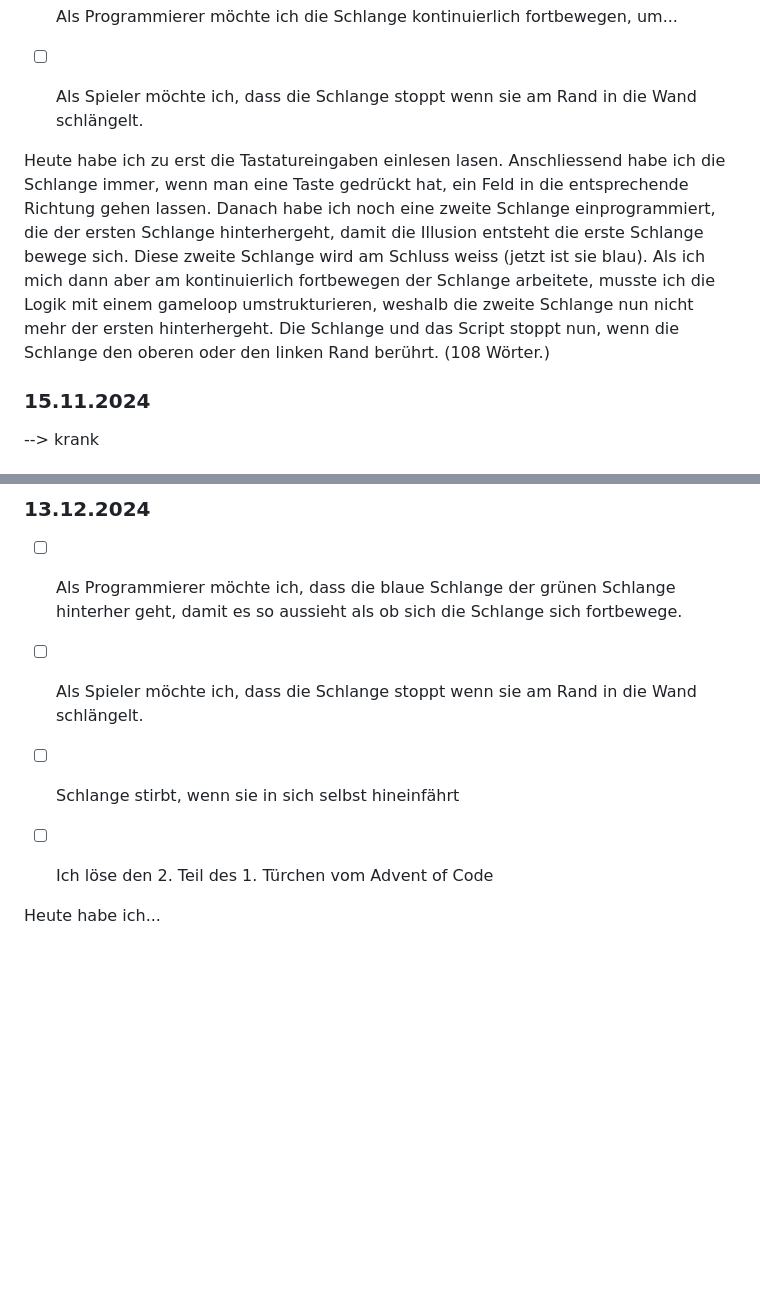
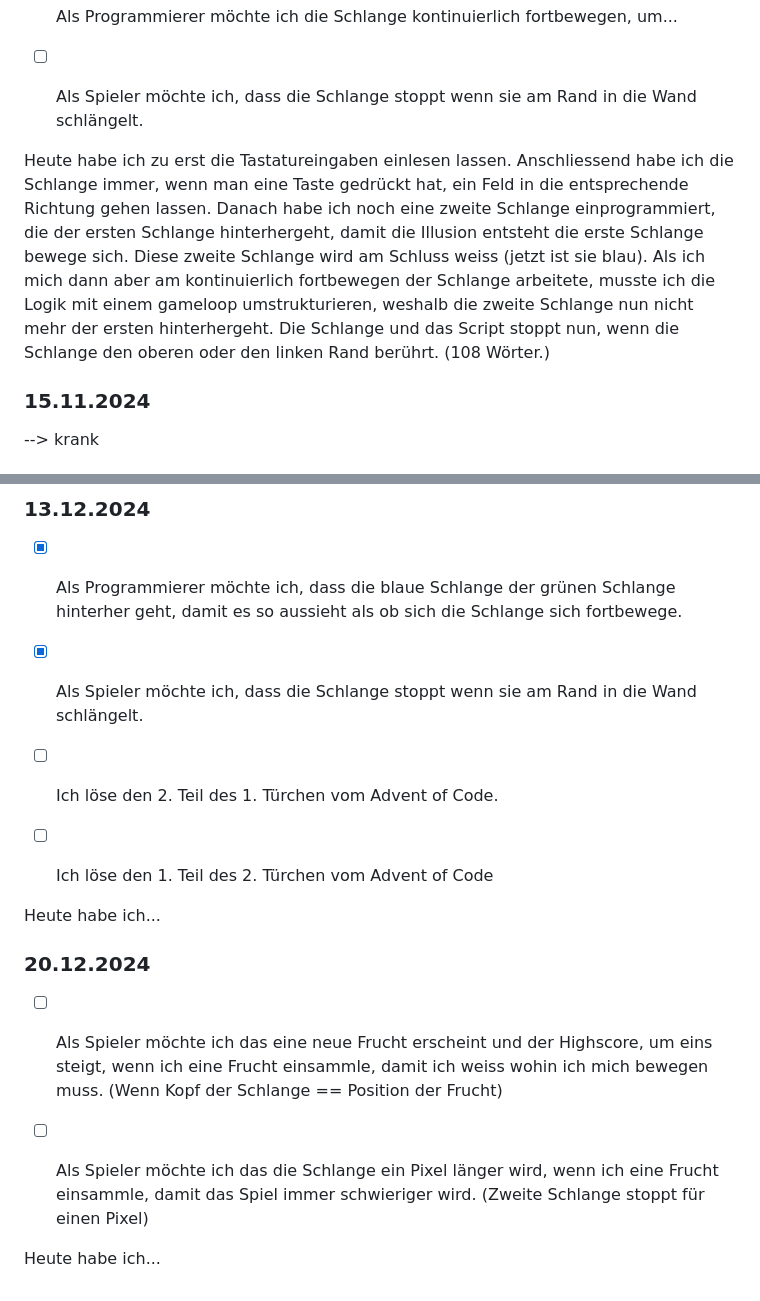
Before and after one commit to RobiBlocks/Lern-Periode-7, a Markdown page: README.md, 2 parts joined by grey strips. GitHub-like rendering; blank space fills up the shorter version.

```diff
--- a/README.md
+++ b/README.md
@@ -38,7 +38,7 @@ Heute habe ich meinen Vokabeltrainer zum laufen bekommen. Er zeigt nun die zu ü
 - [ ] Als Spieler möchte ich, dass die Schlange stoppt wenn sie am Rand in die Wand schlängelt.
 
 
-Heute habe ich zu erst die Tastatureingaben einlesen lasen. Anschliessend habe ich die Schlange immer, wenn man eine Taste gedrückt hat, ein Feld in die entsprechende Richtung gehen lassen. Danach habe ich noch eine zweite Schlange einprogrammiert, die der ersten Schlange hinterhergeht, damit die Illusion entsteht die erste Schlange bewege sich. Diese zweite Schlange wird am Schluss weiss (jetzt ist sie blau). Als ich mich dann aber am kontinuierlich fortbewegen der Schlange arbeitete, musste ich die Logik mit einem gameloop umstrukturieren, weshalb die zweite Schlange nun nicht mehr der ersten hinterhergeht. Die Schlange und das Script stoppt nun, wenn die Schlange den oberen oder den linken Rand berührt. (108 Wörter.)
+Heute habe ich zu erst die Tastatureingaben einlesen lassen. Anschliessend habe ich die Schlange immer, wenn man eine Taste gedrückt hat, ein Feld in die entsprechende Richtung gehen lassen. Danach habe ich noch eine zweite Schlange einprogrammiert, die der ersten Schlange hinterhergeht, damit die Illusion entsteht die erste Schlange bewege sich. Diese zweite Schlange wird am Schluss weiss (jetzt ist sie blau). Als ich mich dann aber am kontinuierlich fortbewegen der Schlange arbeitete, musste ich die Logik mit einem gameloop umstrukturieren, weshalb die zweite Schlange nun nicht mehr der ersten hinterhergeht. Die Schlange und das Script stoppt nun, wenn die Schlange den oberen oder den linken Rand berührt. (108 Wörter.)
 
 ### 15.11.2024
 
@@ -89,14 +89,22 @@ Heute habe ich zum ersten mal am Advent of Code gearbeitet. Zuerst habe ich mir
 
 ### 13.12.2024
 
-- [ ] Als Programmierer möchte ich, dass die blaue Schlange der grünen Schlange hinterher geht, damit es so aussieht als ob sich die Schlange sich fortbewege.
+- [x] Als Programmierer möchte ich, dass die blaue Schlange der grünen Schlange hinterher geht, damit es so aussieht als ob sich die Schlange sich fortbewege.
 
-- [ ] Als Spieler möchte ich, dass die Schlange stoppt wenn sie am Rand in die Wand schlängelt.
+- [x] Als Spieler möchte ich, dass die Schlange stoppt wenn sie am Rand in die Wand schlängelt.
 
-- [ ] Schlange stirbt, wenn sie in sich selbst hineinfährt
+- [ ] Ich löse den 2. Teil des 1. Türchen vom Advent of Code.
 
-
-- [ ] Ich löse den 2. Teil des 1. Türchen vom Advent of Code
+- [ ] Ich löse den 1. Teil des 2. Türchen vom Advent of Code
 
 
 Heute habe ich...
+
+### 20.12.2024
+
+- [ ] Als Spieler möchte ich das eine neue Frucht erscheint und der Highscore, um eins steigt, wenn ich eine Frucht einsammle, damit ich weiss wohin ich mich bewegen muss. (Wenn Kopf der Schlange == Position der Frucht)
+
+- [ ] Als Spieler möchte ich das die Schlange ein Pixel länger wird, wenn ich eine Frucht einsammle, damit das Spiel immer schwieriger wird. (Zweite Schlange stoppt für einen Pixel)
+
+
+Heute habe ich...
```
